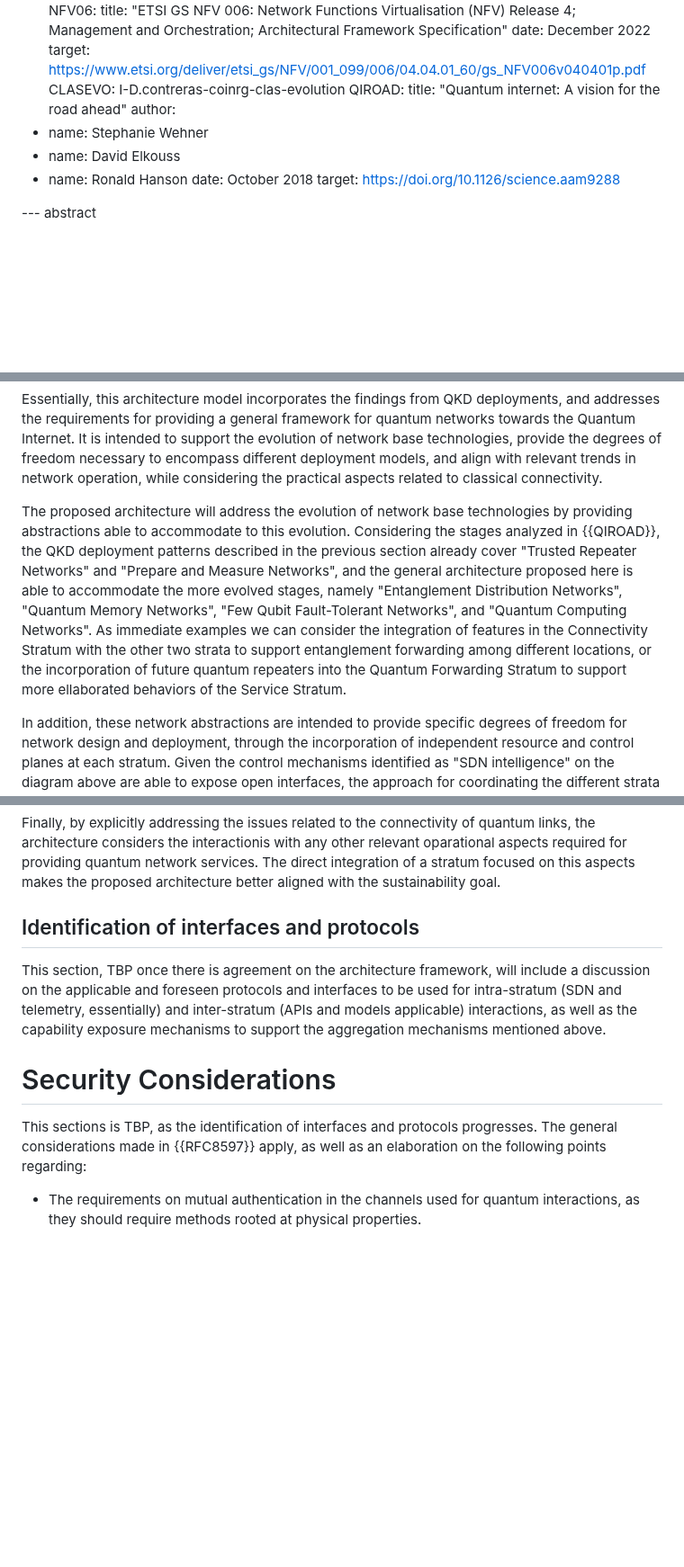
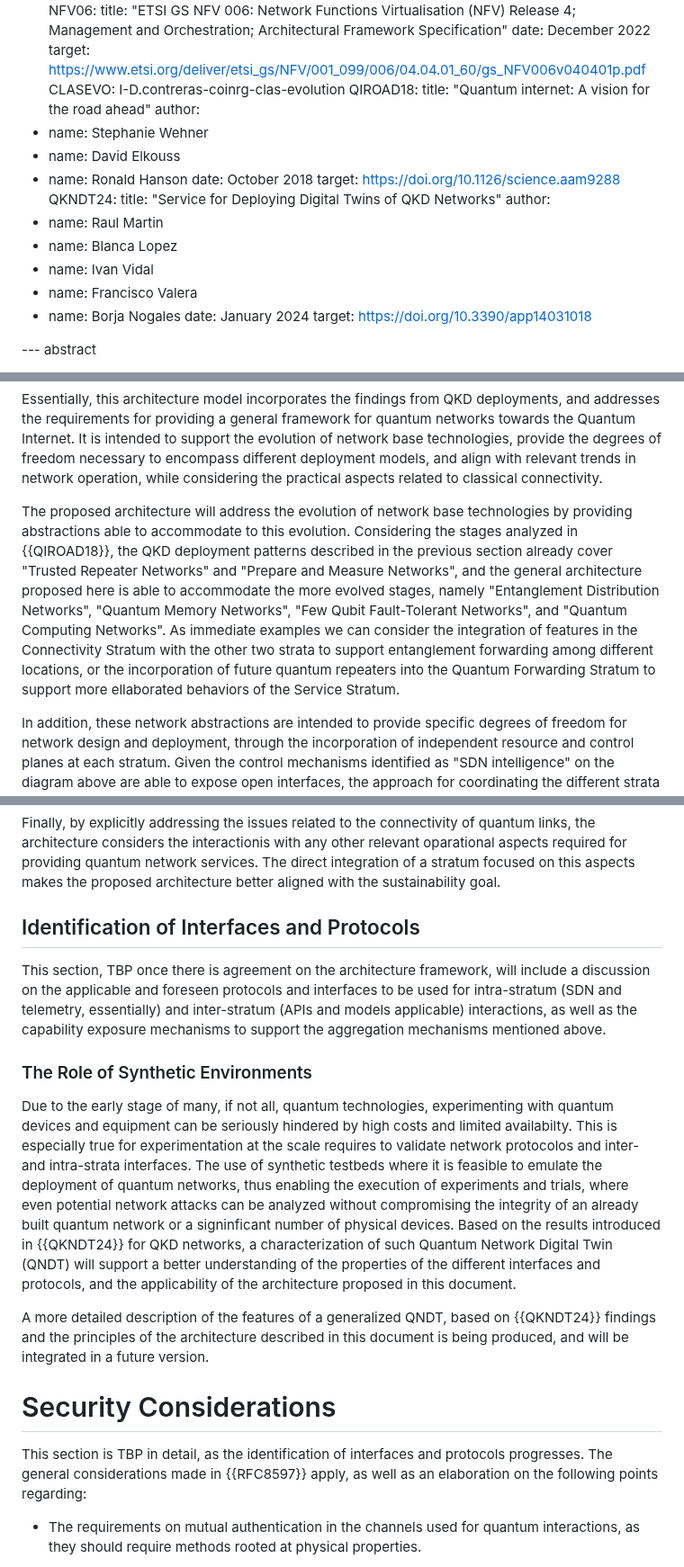
Before and after one commit to dr2lopez/qi-multiplane-arch, a Markdown page: draft-lopez-qirg-qi-multiplane-arch.md, 3 parts joined by grey strips. Shown at 90% size. GitHub-like rendering; blank space fills up the shorter version.

Commit message:
QNDTs plus comments on the QIRG list

```diff
--- a/draft-lopez-qirg-qi-multiplane-arch.md
+++ b/draft-lopez-qirg-qi-multiplane-arch.md
@@ -131,7 +131,7 @@ informative:
   date: December 2022
   target: https://www.etsi.org/deliver/etsi_gs/NFV/001_099/006/04.04.01_60/gs_NFV006v040401p.pdf
  CLASEVO: I-D.contreras-coinrg-clas-evolution
- QIROAD:
+ QIROAD18:
   title: "Quantum internet: A vision for the road ahead"
   author:
   - name: Stephanie Wehner
@@ -139,6 +139,16 @@ informative:
   - name: Ronald Hanson
   date: October 2018
   target: https://doi.org/10.1126/science.aam9288
+ QKNDT24:
+  title: "Service for Deploying Digital Twins of QKD Networks"
+  author:
+  - name: Raul Martin
+  - name: Blanca Lopez
+  - name: Ivan Vidal
+  - name: Francisco Valera
+  - name: Borja Nogales
+  date: January 2024
+  target: https://doi.org/10.3390/app14031018
 
 
 --- abstract
@@ -305,7 +315,7 @@ Based on the images used to illustrate the strata proposed in {{CLASEVO}} and {{
 
 Essentially, this architecture model incorporates the findings from QKD deployments, and addresses the requirements for providing a general framework for quantum networks towards the Quantum Internet. It is intended to support the evolution of network base technologies, provide the degrees of freedom necessary to encompass different deployment models, and align with relevant trends in network operation, while considering the practical aspects related to classical connectivity.
 
-The proposed architecture will address the evolution of network base technologies by providing abstractions able to accommodate to this evolution. Considering the stages analyzed in {{QIROAD}}, the QKD deployment patterns described in the previous section already cover "Trusted Repeater Networks" and "Prepare and Measure Networks", and the general architecture proposed here is able to accommodate the more evolved stages, namely "Entanglement Distribution Networks", "Quantum Memory Networks", "Few Qubit Fault-Tolerant Networks", and "Quantum Computing Networks". As immediate examples we can consider the integration of features in the Connectivity Stratum with the other two strata to support entanglement forwarding among different locations, or the incorporation of future quantum repeaters into the Quantum Forwarding Stratum to support more ellaborated behaviors of the Service Stratum.
+The proposed architecture will address the evolution of network base technologies by providing abstractions able to accommodate to this evolution. Considering the stages analyzed in {{QIROAD18}}, the QKD deployment patterns described in the previous section already cover "Trusted Repeater Networks" and "Prepare and Measure Networks", and the general architecture proposed here is able to accommodate the more evolved stages, namely "Entanglement Distribution Networks", "Quantum Memory Networks", "Few Qubit Fault-Tolerant Networks", and "Quantum Computing Networks". As immediate examples we can consider the integration of features in the Connectivity Stratum with the other two strata to support entanglement forwarding among different locations, or the incorporation of future quantum repeaters into the Quantum Forwarding Stratum to support more ellaborated behaviors of the Service Stratum.
 
 In addition, these network abstractions are intended to provide specific degrees of freedom for network design and deployment, through the incorporation of independent resource and control planes at each stratum. Given the control mechanisms identified as "SDN intelligence" on the diagram above are able to expose open interfaces, the approach for coordinating the different strata via mechanisms like those defined in {{ETSI18}} is totally feasible, and different aggregation patterns (multi-stratum, multi-domain...) and models (federated, hierarchical...) can be applied. These aggregation mechanisms are equally applicable in the case of telemetry data and their integration with closed-loop mechanisms for automation, in support of the required quantum network agility.
 
@@ -313,13 +323,19 @@ The evolved CLAS proposal in {{CLASEVO}} explicitly incorporates current trends
 
 Finally, by explicitly addressing the issues related to the connectivity of quantum links, the architecture considers the interactionis with any other relevant oparational aspects required for providing quantum network services. The direct integration of a stratum focused on this aspects makes the proposed architecture better aligned with the sustainability goal.
 
-## Identification of interfaces and protocols
+## Identification of Interfaces and Protocols
 
 This section, TBP once there is agreement on the architecture framework, will include a discussion on the applicable and foreseen protocols and interfaces to be used for intra-stratum (SDN and telemetry, essentially) and inter-stratum (APIs and models applicable) interactions, as well as the capability exposure mechanisms to support the aggregation mechanisms mentioned above.
 
+### The Role of Synthetic Environments
+
+Due to the early stage of many, if not all, quantum technologies, experimenting with quantum devices and equipment can be seriously hindered by high costs and limited availabilty. This is especially true for experimentation at the scale requires to validate network protocolos and inter- and intra-strata interfaces. The use of synthetic testbeds where it is feasible to emulate the deployment of quantum networks, thus enabling the execution of experiments and trials, where even potential network attacks can be analyzed without compromising the integrity of an already built quantum network or a signinficant number of physical devices. Based on the results introduced in {{QKNDT24}} for QKD networks, a characterization of such Quantum Network Digital Twin (QNDT) will support a better understanding of the properties of the different interfaces and protocols, and the applicability of the architecture proposed in this document.
+
+A more detailed description of the features of a generalized QNDT, based on {{QKNDT24}} findings and the principles of the architecture described in this document is being produced, and will be integrated in a future version.
+
 # Security Considerations
 
-This sections is TBP, as the identification of interfaces and protocols progresses. The general considerations made in {{RFC8597}} apply, as well as an elaboration on the following points regarding:
+This section is TBP in detail, as the identification of interfaces and protocols progresses. The general considerations made in {{RFC8597}} apply, as well as an elaboration on the following points regarding:
 
 * The requirements on mutual authentication in the channels used for quantum interactions, as they should require methods rooted at physical properties.
 
```
